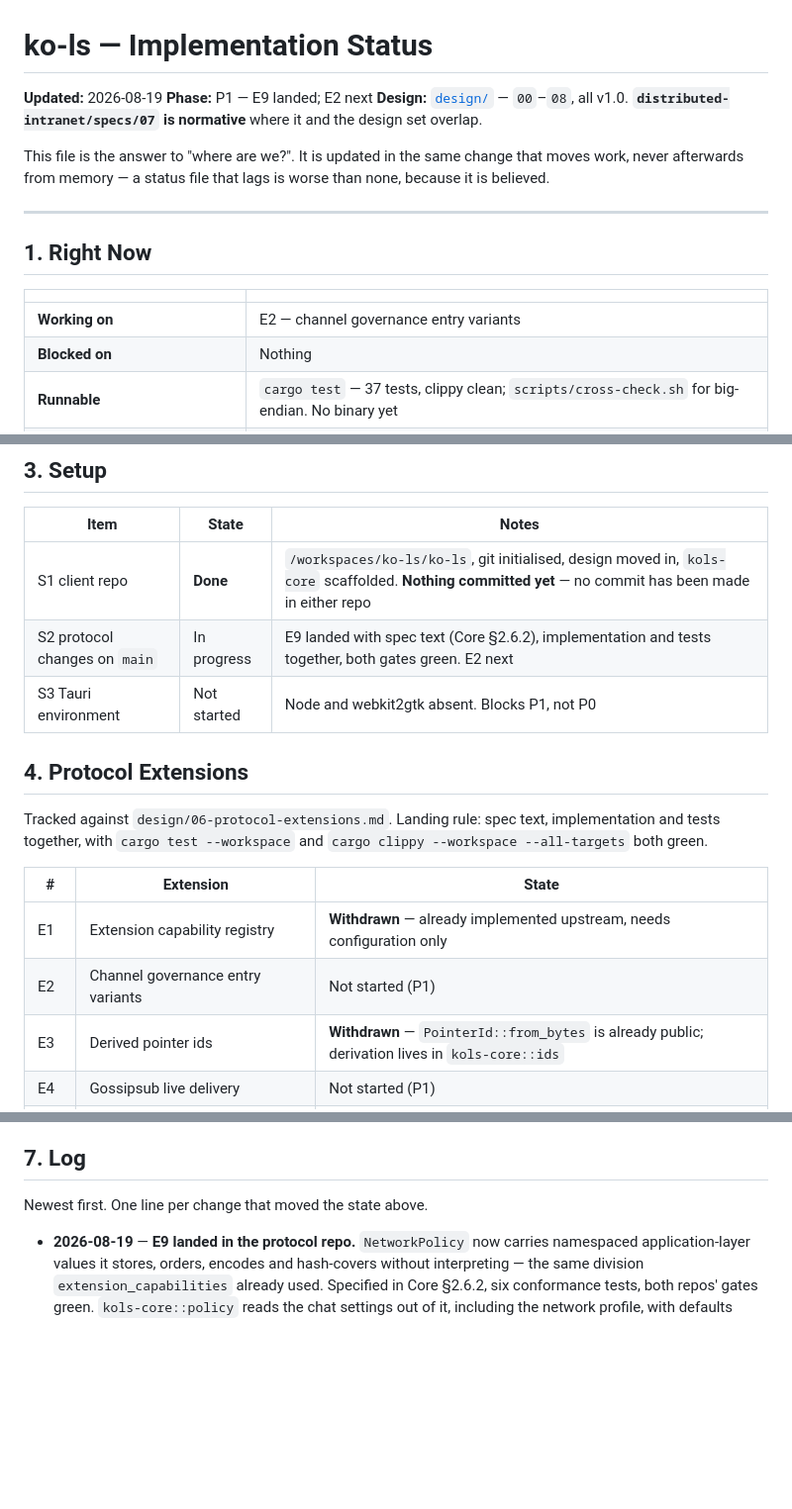
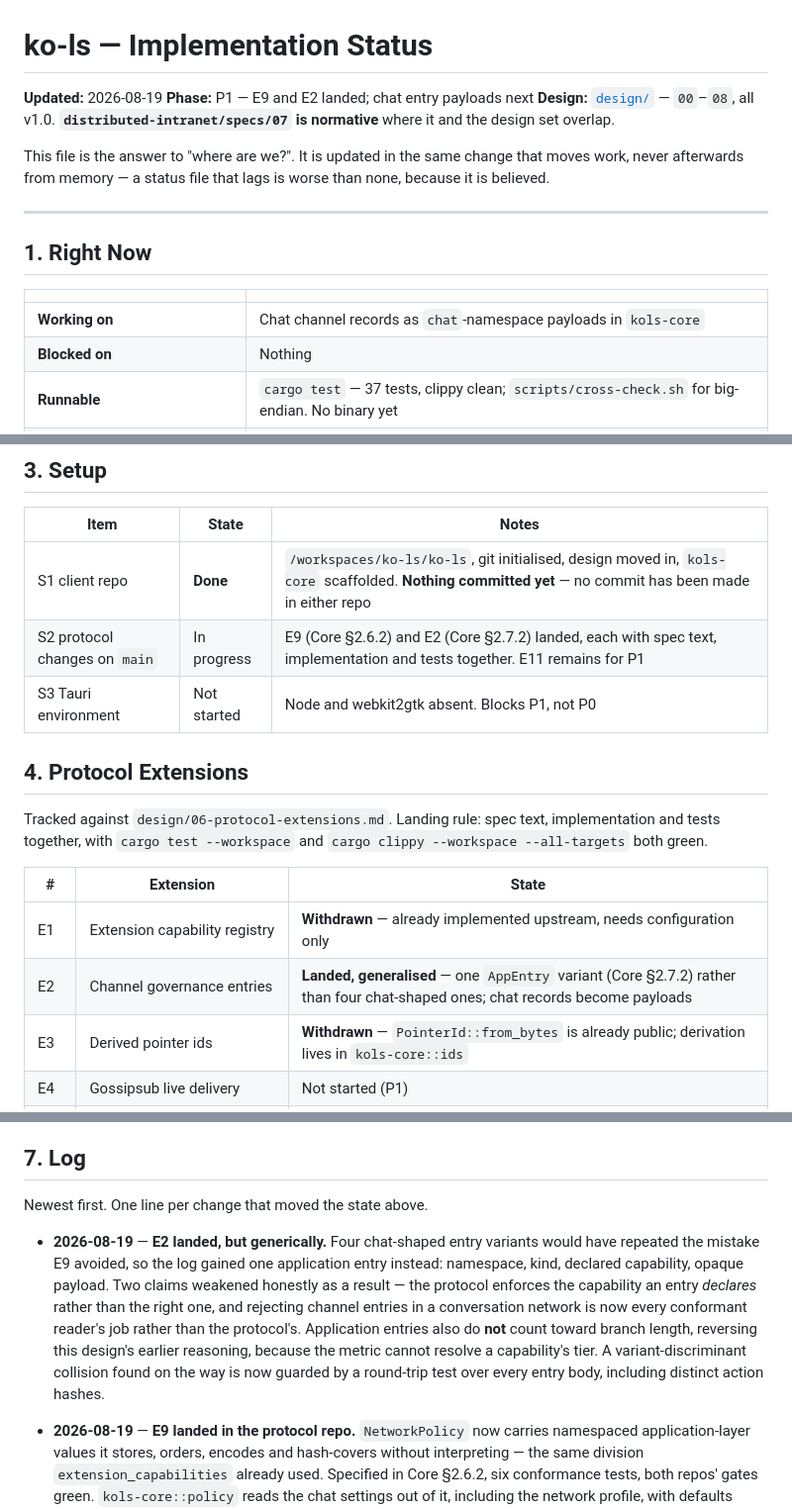
Before and after one commit to DriftingNarwhal/ko-ls, a Markdown page: STATUS.md, 3 parts joined by grey strips. Shown at 99% size. Rendered like a GitHub page; blank space fills up the shorter version.

```diff
--- a/STATUS.md
+++ b/STATUS.md
@@ -1,7 +1,7 @@
 # ko-ls — Implementation Status
 
 **Updated:** 2026-08-19
-**Phase:** P1 — E9 landed; E2 next
+**Phase:** P1 — E9 and E2 landed; chat entry payloads next
 **Design:** [`design/`](design/) — `00`–`08`, all v1.0. **`distributed-intranet/specs/07` is normative** where it and the design set overlap.
 
 This file is the answer to "where are we?". It is updated in the same change that moves
@@ -14,7 +14,7 @@ it is believed.
 
 | | |
 |---|---|
-| **Working on** | E2 — channel governance entry variants |
+| **Working on** | Chat channel records as `chat`-namespace payloads in `kols-core` |
 | **Blocked on** | Nothing |
 | **Runnable** | `cargo test` — 37 tests, clippy clean; `scripts/cross-check.sh` for big-endian. No binary yet |
 | **Next decision needed from the user** | Whether to start P1 with E9/E2 in the protocol repo, or build a runnable CLI first |
@@ -34,7 +34,7 @@ it is believed.
 | Item | State | Notes |
 |---|---|---|
 | S1 client repo | **Done** | `/workspaces/ko-ls/ko-ls`, git initialised, design moved in, `kols-core` scaffolded. **Nothing committed yet** — no commit has been made in either repo |
-| S2 protocol changes on `main` | In progress | E9 landed with spec text (Core §2.6.2), implementation and tests together, both gates green. E2 next |
+| S2 protocol changes on `main` | In progress | E9 (Core §2.6.2) and E2 (Core §2.7.2) landed, each with spec text, implementation and tests together. E11 remains for P1 |
 | S3 Tauri environment | Not started | Node and webkit2gtk absent. Blocks P1, not P0 |
 
 ## 4. Protocol Extensions
@@ -46,7 +46,7 @@ both green.
 | # | Extension | State |
 |---|---|---|
 | E1 | Extension capability registry | **Withdrawn** — already implemented upstream, needs configuration only |
-| E2 | Channel governance entry variants | Not started (P1) |
+| E2 | Channel governance entries | **Landed, generalised** — one `AppEntry` variant (Core §2.7.2) rather than four chat-shaped ones; chat records become payloads |
 | E3 | Derived pointer ids | **Withdrawn** — `PointerId::from_bytes` is already public; derivation lives in `kols-core::ids` |
 | E4 | Gossipsub live delivery | Not started (P1) |
 | E5 | Media fan-out at the relay | Not started (P3) |
@@ -94,6 +94,15 @@ design changes before anything else is built.
 
 Newest first. One line per change that moved the state above.
 
+- **2026-08-19** — **E2 landed, but generically.** Four chat-shaped entry variants would have
+  repeated the mistake E9 avoided, so the log gained one application entry instead:
+  namespace, kind, declared capability, opaque payload. Two claims weakened honestly as a
+  result — the protocol enforces the capability an entry *declares* rather than the right
+  one, and rejecting channel entries in a conversation network is now every conformant
+  reader's job rather than the protocol's. Application entries also do **not** count toward
+  branch length, reversing this design's earlier reasoning, because the metric cannot
+  resolve a capability's tier. A variant-discriminant collision found on the way is now
+  guarded by a round-trip test over every entry body, including distinct action hashes.
 - **2026-08-19** — **E9 landed in the protocol repo.** `NetworkPolicy` now carries namespaced
   application-layer values it stores, orders, encodes and hash-covers without interpreting —
   the same division `extension_capabilities` already used. Specified in Core §2.6.2, six
```
Also changed, not shown: design/06-protocol-extensions.md (+12 -3 lines).
